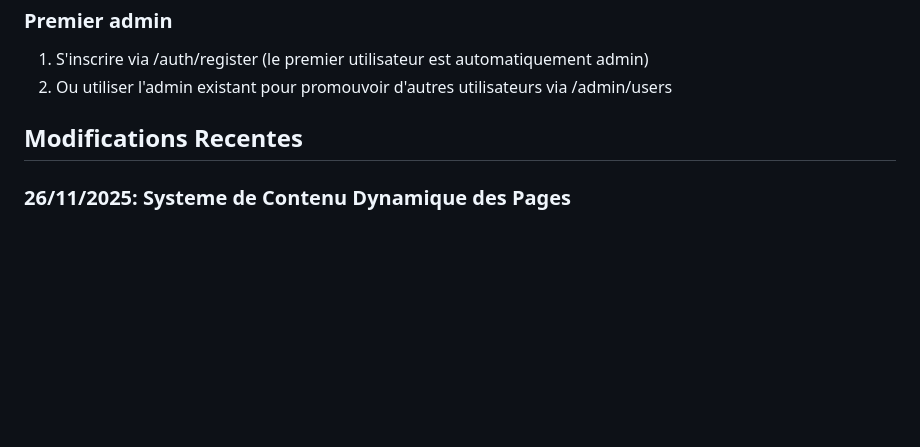
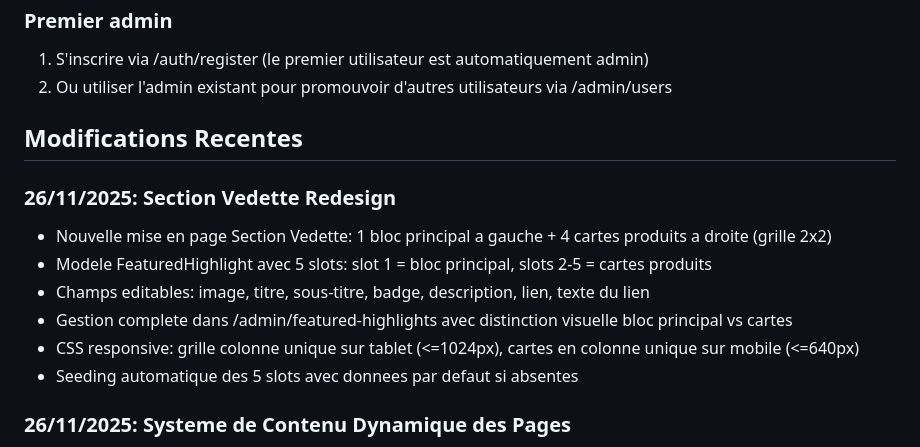
Before and after one commit to moa-digitalagency/CapsuleSourcing, a Markdown page: replit.md, the part around the change. Drawn GitHub-style; blank space fills up the shorter version.

Commit message:
Update documentation to describe the new featured section
Update replit.md to include details on the new Section Vedette redesign, including layout, editable fields, admin management, responsive CSS, and default seeding.

Replit-Commit-Author: Agent
Replit-Commit-Session-Id: e23fab93-8d97-45b1-8479-eee3e9123b89
Replit-Commit-Checkpoint-Type: full_checkpoint
Replit-Commit-Event-Id: b4574467-1145-4eeb-8c75-0ead85f29ec5
Replit-Commit-Screenshot-Url: https://storage.googleapis.com/screenshot-production-us-central1/b6564b22-4aaf-45c8-a99e-1bf6022313dd/e23fab93-8d97-45b1-8479-eee3e9123b89/h4ybCVO

```diff
--- a/replit.md
+++ b/replit.md
@@ -213,6 +213,14 @@ gunicorn --bind 0.0.0.0:5000 --reuse-port --reload main:app
 
 ## Modifications Recentes
 
+### 26/11/2025: Section Vedette Redesign
+- Nouvelle mise en page Section Vedette: 1 bloc principal a gauche + 4 cartes produits a droite (grille 2x2)
+- Modele FeaturedHighlight avec 5 slots: slot 1 = bloc principal, slots 2-5 = cartes produits
+- Champs editables: image, titre, sous-titre, badge, description, lien, texte du lien
+- Gestion complete dans /admin/featured-highlights avec distinction visuelle bloc principal vs cartes
+- CSS responsive: grille colonne unique sur tablet (<=1024px), cartes en colonne unique sur mobile (<=640px)
+- Seeding automatique des 5 slots avec donnees par defaut si absentes
+
 ### 26/11/2025: Systeme de Contenu Dynamique des Pages
 - Nouveau modele PageContent pour stocker tous les textes par page/section/cle
 - Templates mis a jour pour charger le contenu depuis la base de donnees
```
